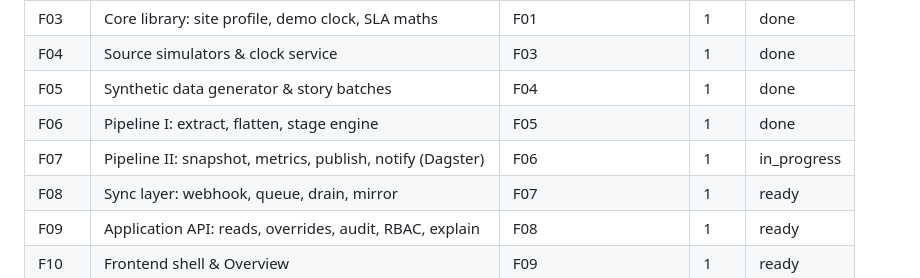
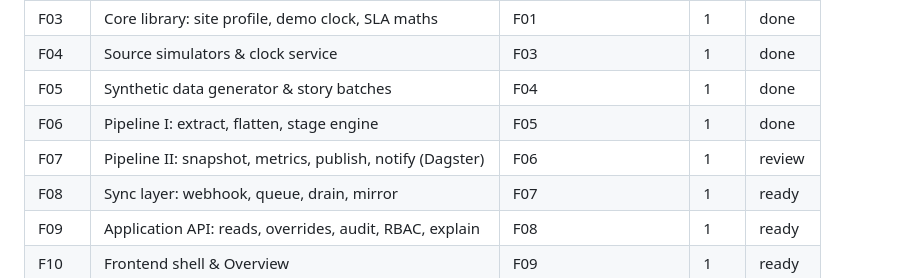
Before and after one commit to Brightbeam-Omar/demo_takeda_r2r, a Markdown page: specs/06-roadmap.md, the part around the change. Drawn GitHub-style.

Commit message:
chore(specs): F07 to review
Co-Authored-By: Claude Sonnet 5.5 <noreply@anthropic.com>

```diff
--- a/specs/06-roadmap.md
+++ b/specs/06-roadmap.md
@@ -27,7 +27,7 @@ Claude Code updates `in_progress` and `review`. Only the human sets `done`.
 | F04 | Source simulators & clock service | F03 | 1 | done |
 | F05 | Synthetic data generator & story batches | F04 | 1 | done |
 | F06 | Pipeline I: extract, flatten, stage engine | F05 | 1 | done |
-| F07 | Pipeline II: snapshot, metrics, publish, notify (Dagster) | F06 | 1 | in_progress |
+| F07 | Pipeline II: snapshot, metrics, publish, notify (Dagster) | F06 | 1 | review |
 | F08 | Sync layer: webhook, queue, drain, mirror | F07 | 1 | ready |
 | F09 | Application API: reads, overrides, audit, RBAC, explain | F08 | 1 | ready |
 | F10 | Frontend shell & Overview | F09 | 1 | ready |
```
